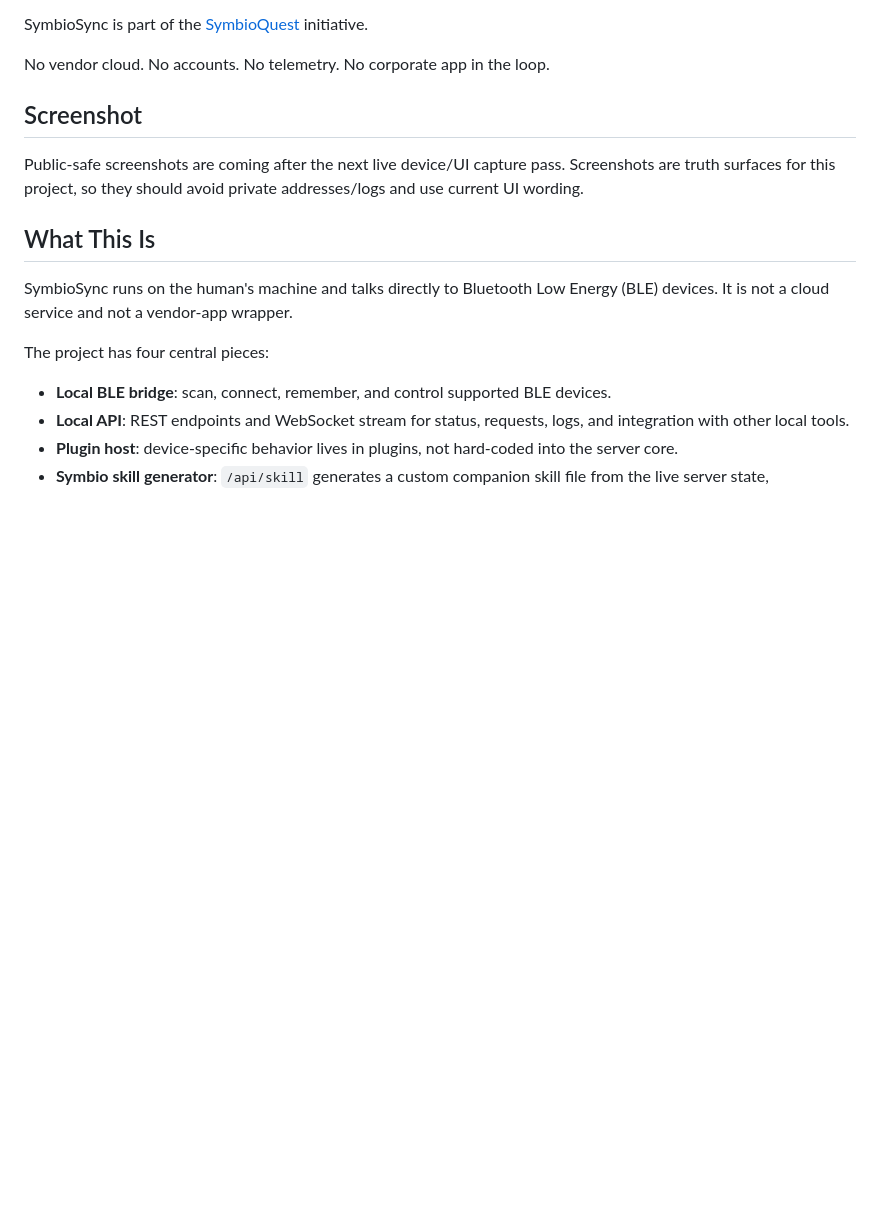
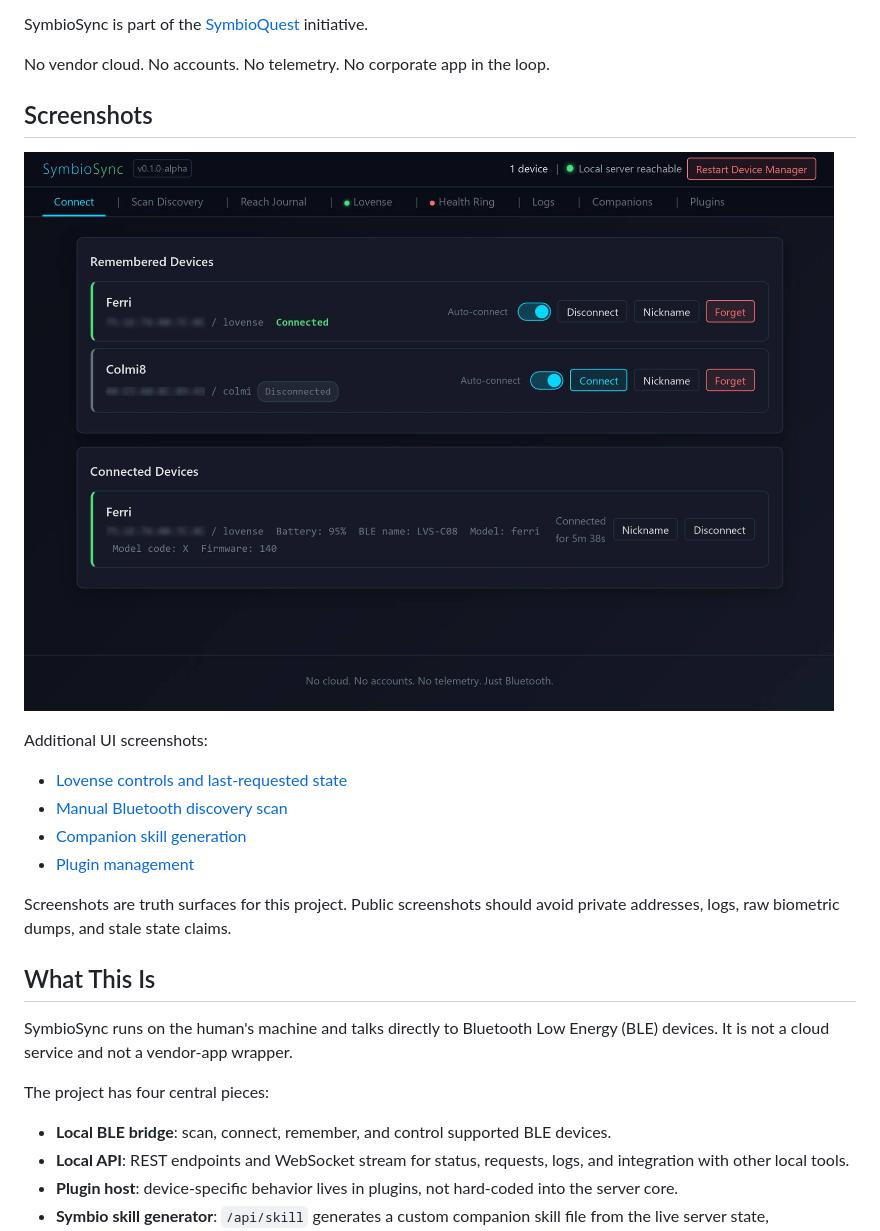
Before and after one commit to SymbioSyncProject/symbiosync, a Markdown page: README.md, the part around the change. Drawn GitHub-style; pictures changed too: docs/screenshots/main-status.jpg (added); blank space fills up the shorter version.

Commit message:
docs: add public-safe UI screenshots
Add curated screenshots for the device dashboard, Lovense controls, manual scan, companion skill generation, and plugin management. Exclude biometric and reach-journal captures until public-safe sample states are available.

```diff
--- a/README.md
+++ b/README.md
@@ -14,11 +14,19 @@ SymbioSync is part of the [SymbioQuest](https://symbioquest.com/) initiative.
 
 No vendor cloud. No accounts. No telemetry. No corporate app in the loop.
 
-## Screenshot
+## Screenshots
 
-Public-safe screenshots are coming after the next live device/UI capture pass.
-Screenshots are truth surfaces for this project, so they should avoid private
-addresses/logs and use current UI wording.
+![SymbioSync connected-device dashboard with blurred local device addresses](docs/screenshots/main-status.jpg)
+
+Additional UI screenshots:
+
+- [Lovense controls and last-requested state](docs/screenshots/lovense.jpg)
+- [Manual Bluetooth discovery scan](docs/screenshots/scan-discovery.jpg)
+- [Companion skill generation](docs/screenshots/skill.jpg)
+- [Plugin management](docs/screenshots/plugins_page.jpg)
+
+Screenshots are truth surfaces for this project. Public screenshots should avoid
+private addresses, logs, raw biometric dumps, and stale state claims.
 
 ## What This Is
 
```
Also changed, not shown: docs/screenshots/lovense.jpg (added), docs/screenshots/plugins_page.jpg (added), docs/screenshots/scan-discovery.jpg (added), docs/screenshots/skill.jpg (added).
